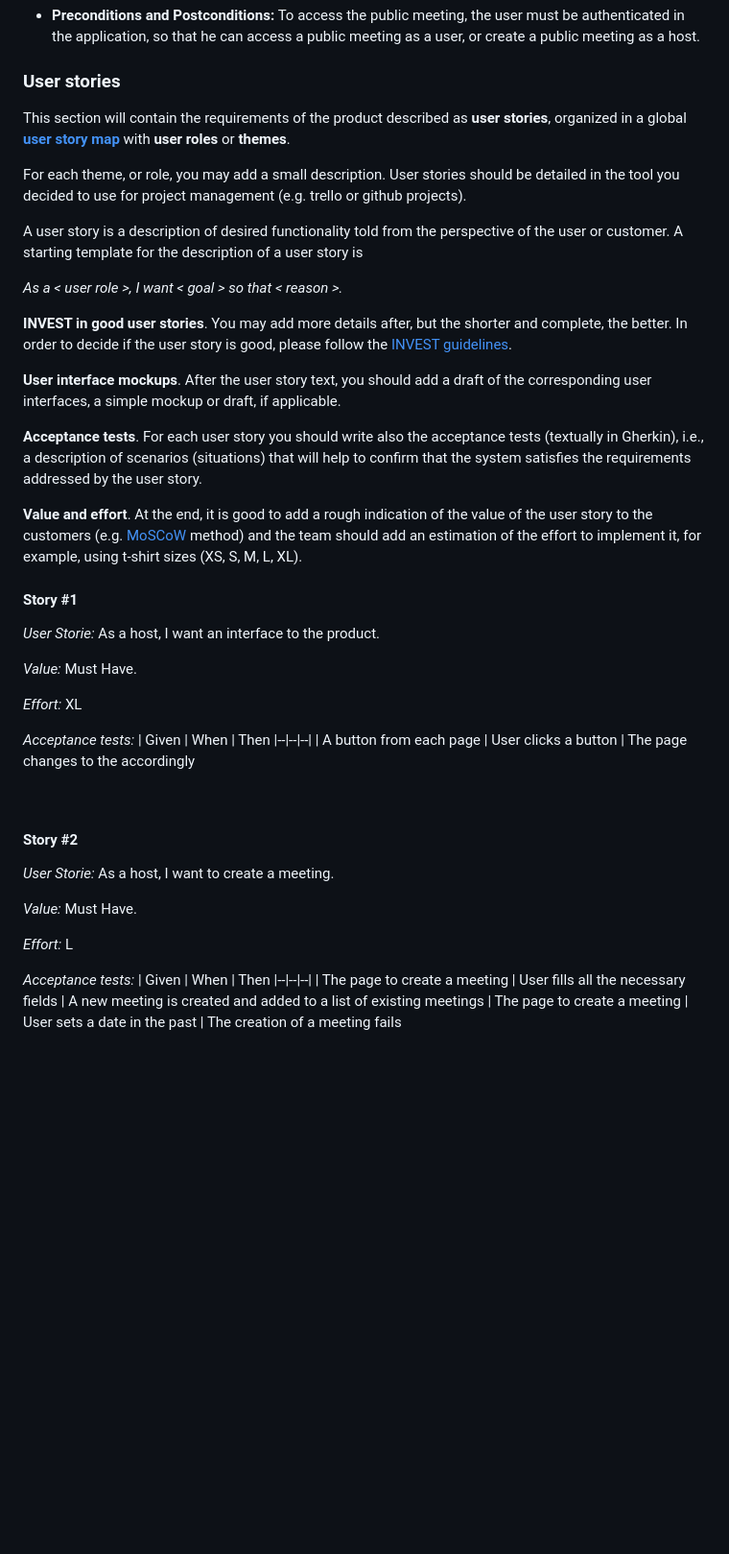
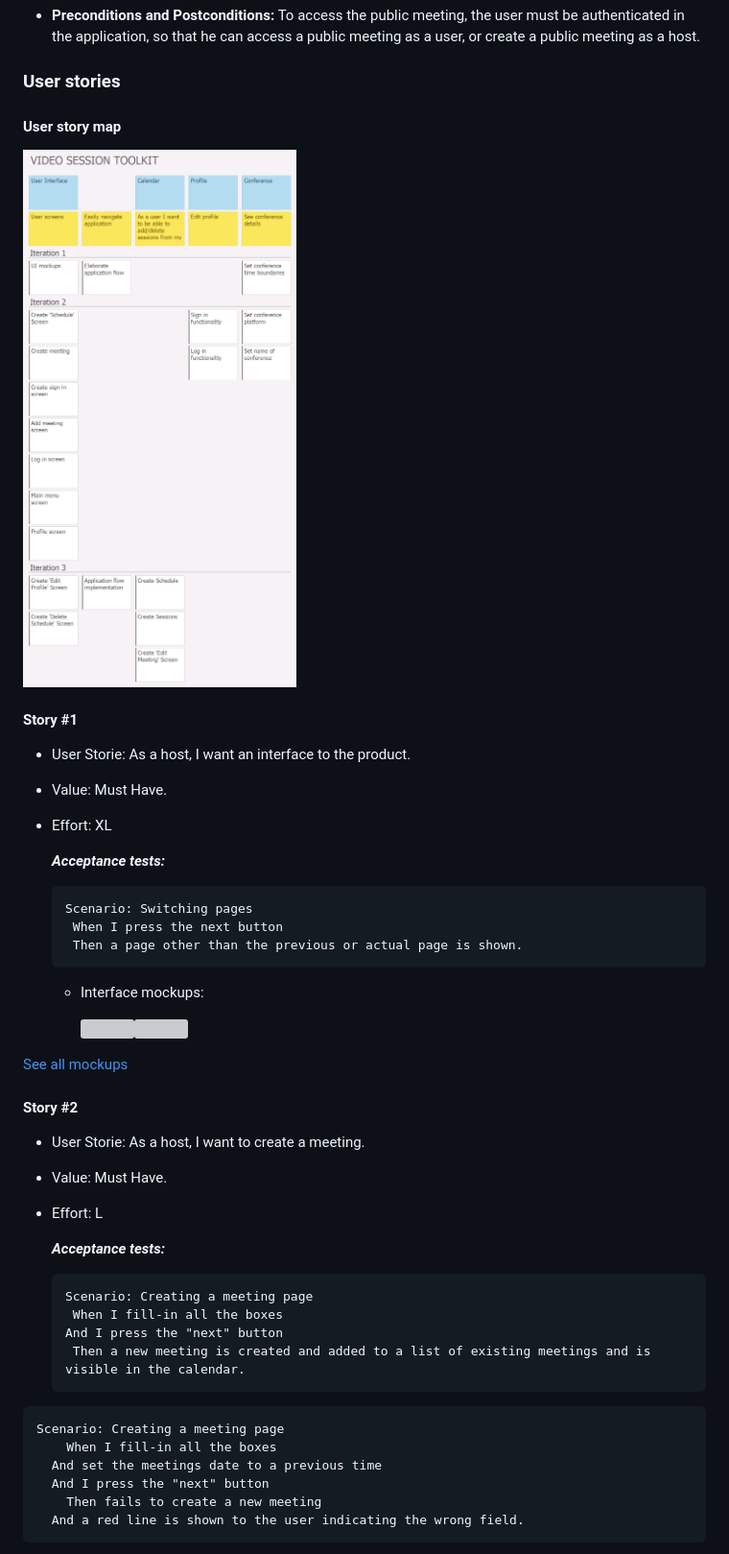
Before and after one commit to FEUP-ESOF-2020-21/open-cx-t1g5-esoflers, a Markdown page: Development-Report.md, the part around the change printed below. Shown: that part at 96% size. GitHub-like rendering; blank space fills up the shorter version; grey boxes are pictures that could not be loaded.

Commit message:
gherkin test and physical architecture

````diff
--- a/Development-Report.md
+++ b/Development-Report.md
@@ -240,7 +229,7 @@ Start by contextualizing your module, describing the main concepts, terms, roles
 
 ### User stories
 
-This section will contain the requirements of the product described as **user stories**, organized in a global **[user story map](https://plan.io/blog/user-story-mapping/)** with **user roles** or **themes**.
+<!--This section will contain the requirements of the product described as **user stories**, organized in a global **[user story map](https://plan.io/blog/user-story-mapping/)** with **user roles** or **themes**.
 
 For each theme, or role, you may add a small description. User stories should be detailed in the tool you decided to use for project management (e.g. trello or github projects).
 
@@ -258,35 +247,57 @@ After the user story text, you should add a draft of the corresponding user inte
 For each user story you should write also the acceptance tests (textually in Gherkin), i.e., a description of scenarios (situations) that will help to confirm that the system satisfies the requirements addressed by the user story.
 
 **Value and effort**.
-At the end, it is good to add a rough indication of the value of the user story to the customers (e.g. [MoSCoW](https://en.wikipedia.org/wiki/MoSCoW_method) method) and the team should add an estimation of the effort to implement it, for example, using t-shirt sizes (XS, S, M, L, XL).
+At the end, it is good to add a rough indication of the value of the user story to the customers (e.g. [MoSCoW](https://en.wikipedia.org/wiki/MoSCoW_method) method) and the team should add an estimation of the effort to implement it, for example, using t-shirt sizes (XS, S, M, L, XL).-->
+
+#### User story map
+
+![User story map](./Video_session_toolkit.png)
 
 #### **Story** #1
 
- *User Storie:* As a host, I want an interface to the product.
+* User Storie: As a host, I want an interface to the product.
 
- *Value:* Must Have.
+* Value: Must Have.
 
- *Effort:* XL
+* Effort: XL
 
- *Acceptance tests:*
-| Given | When | Then
-|--|--|--|
-| A button from each page | User clicks a button | The page changes to the accordingly
+  ***Acceptance tests:***
 
-<br>
+  ```Gherkin
+  Scenario: Switching pages
+   When I press the next button
+   Then a page other than the previous or actual page is shown.
+  ```
+
+  * Interface mockups:
+
+    <img title="" src="file:///home/luis/Documentos/FEUP/ESOF/T1G5/Prototype%20Design/1.png" alt="" width="204"><img title="" src="file:///home/luis/Documentos/FEUP/ESOF/T1G5/Prototype%20Design/4.png" alt="" width="203">
+
+[See all mockups](./Prototype%20Design)
 
 #### **Story** #2
 
- *User Storie:* As a host, I want to create a meeting.
+* User Storie: As a host, I want to create a meeting.
 
- *Value:* Must Have.
+* Value: Must Have.
 
- *Effort:* L
+* Effort: L
 
- *Acceptance tests:*
-| Given | When | Then
-|--|--|--|
-| The page to create a meeting | User fills all the necessary fields | A new meeting is created and added to a list of existing meetings
-| The page to create a meeting | User sets a date in the past | The creation of a meeting fails
+  ***Acceptance tests:***
 
-<br>
+  ```Gherkin
+  Scenario: Creating a meeting page
+   When I fill-in all the boxes
+  And I press the "next" button
+   Then a new meeting is created and added to a list of existing meetings and is visible in the calendar.
+  ```
+
+```Gherkin
+Scenario: Creating a meeting page
+    When I fill-in all the boxes
+  And set the meetings date to a previous time
+  And I press the "next" button
+    Then fails to create a new meeting
+  And a red line is shown to the user indicating the wrong field.
+```
+
````
Also changed, not shown: other parts of Development-Report.md (+32 -34 lines), physical_architecture.png (added).
